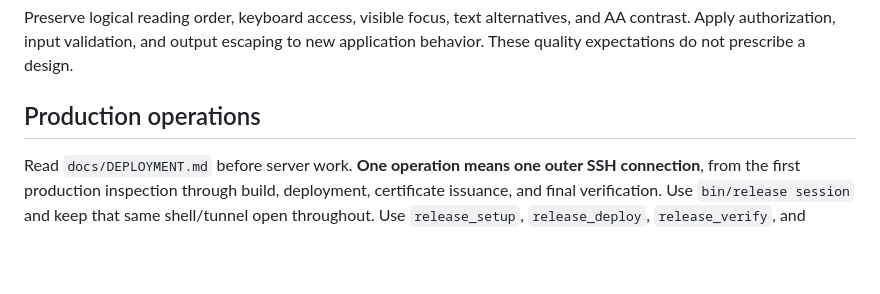
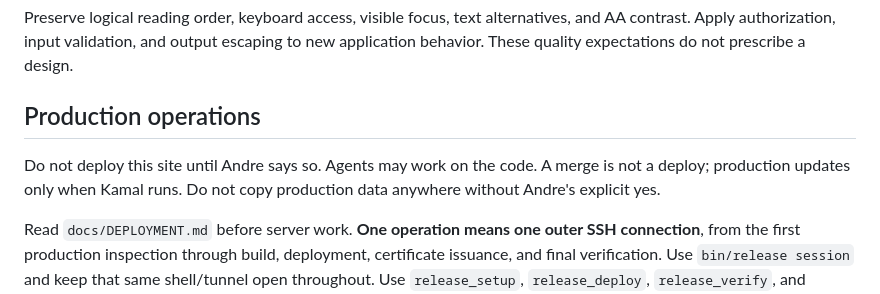
Before and after one commit to AndreRobitaille/wipost165, a Markdown page: AGENTS.md, the part around the change. Drawn GitHub-style; blank space fills up the shorter version.

Commit message:
Add a deploy hold to Production operations (#2)
* Tighten production deploy rules in AGENTS.md

Replace the production operations notes with a short deploy section: no deploy until Andre says so, one release session, and no production data copies.

Co-authored-by: Andre Robitaille <AndreRobitaille@users.noreply.github.com>

* Add a deploy hold at the top of Production operations

Restore the existing section and add only the authorization lead-in.

Co-authored-by: Andre Robitaille <AndreRobitaille@users.noreply.github.com>

---------

Co-authored-by: Cursor Agent <cursoragent@cursor.com>
Co-authored-by: Andre Robitaille <AndreRobitaille@users.noreply.github.com>

```diff
--- a/AGENTS.md
+++ b/AGENTS.md
@@ -69,6 +69,10 @@ new application behavior. These quality expectations do not prescribe a design.
 
 ## Production operations
 
+Do not deploy this site until Andre says so. Agents may work on the code. A merge
+is not a deploy; production updates only when Kamal runs. Do not copy production
+data anywhere without Andre's explicit yes.
+
 Read `docs/DEPLOYMENT.md` before server work. **One operation means one outer SSH
 connection**, from the first production inspection through build, deployment,
 certificate issuance, and final verification. Use `bin/release session` and keep
```
